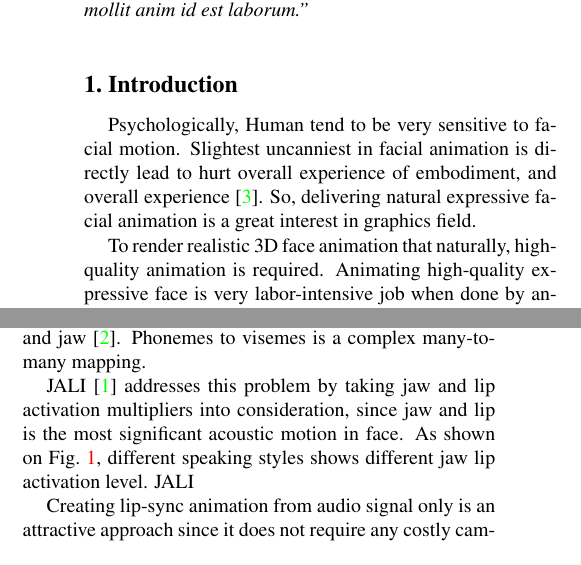
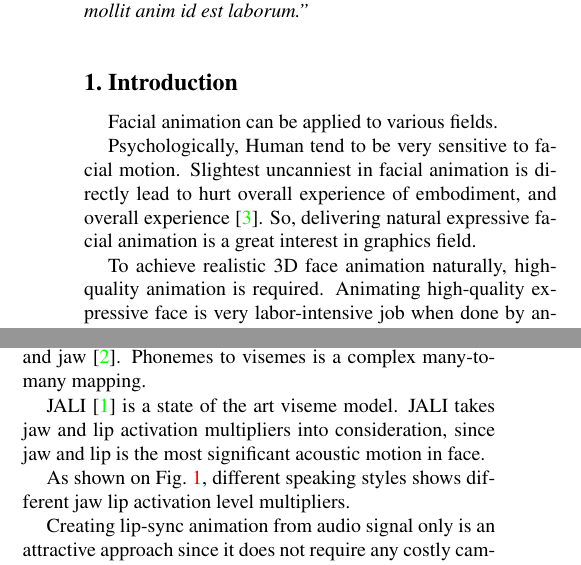
Before and after one commit to Yukinyaa/FaceAnimationSurvey, a LaTeX paper (FaceSurvey.tex): two parts of the columns of page 1 of 2, joined at a grey line, cut so that both start at the same text. Compiled offline with pdfLaTeX.

Commit message:
JALI WIP

```diff
--- a/FaceSurvey.tex
+++ b/FaceSurvey.tex
@@ -70,9 +70,11 @@ With technology allowing for increasing realism in games and movies, facial anim
 \section{Introduction}
 \label{sec:intro}
 
+Facial animation can be applied to various fields.
+
 Psychologically, Human tend to be very sensitive to facial motion. Slightest uncanniest in facial animation is directly lead to hurt overall experience of embodiment, and overall experience\cite{hansonUpendingUncannyValley}. So, delivering natural expressive facial animation is a great interest in graphics field.
 
-To render realistic 3D face animation that naturally, high-quality animation is required. Animating high-quality expressive face is very labor-intensive job when done by animator. Another approach is to capture human face animation in 3D. Face capture is a well-understood field(cite here), yet such approach requires gigabytes of data from expensive capture system, and is hard to manipulate. Therefore, it is necessary to simplify such process.
+To achieve realistic 3D face animation naturally, high-quality animation is required. Animating high-quality expressive face is very labor-intensive job when done by animator. Another approach is to capture human face animation in 3D. Face capture is a well-understood field(cite here), yet such approach requires gigabytes of data from expensive capture system, and is hard to manipulate. Therefore, it is necessary to simplify such process.
 
 To simplify such process, one can automatically generate facial animation or can simplify animating produce.
 
@@ -103,7 +105,9 @@ In this survey, I introduce and compare three research that animate expressive f
 
 Creating lip-sync animation is complex and challenging task. Lip-sync is traditionally done by linguistic approach. Mapping text to phonemes, then visemes, the position of lip and jaw\cite{ezzatMikeTalkTalkingFacial1998}. Phonemes to visemes is a complex many-to-many mapping.
 
-JALI\cite{edwardsJALIAnimatorcentricViseme2016} addresses this problem by taking jaw and lip activation multipliers into consideration, since jaw and lip is the most significant acoustic motion in face. As shown on \cref{fig:jaliStyles}, different speaking styles shows different jaw lip activation level. JALI
+JALI\cite{edwardsJALIAnimatorcentricViseme2016} is a state of the art viseme model. JALI takes jaw and lip activation multipliers into consideration, since jaw and lip is the most significant acoustic motion in face.
+
+As shown on \cref{fig:jaliStyles}, different speaking styles shows different jaw lip activation level multipliers.
 
 Creating lip-sync animation from audio signal only is an attractive approach since it does not require any costly camera or tracking device.
 
```
Also changed, not shown: FaceSurvey.pdf (deleted).
